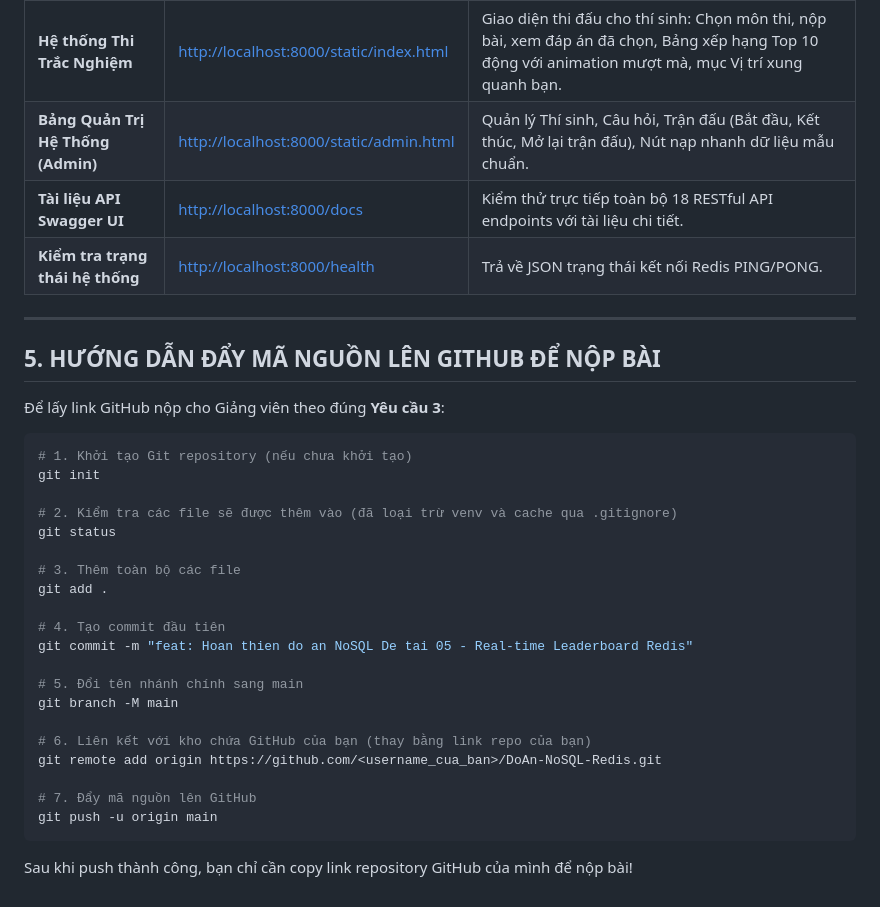
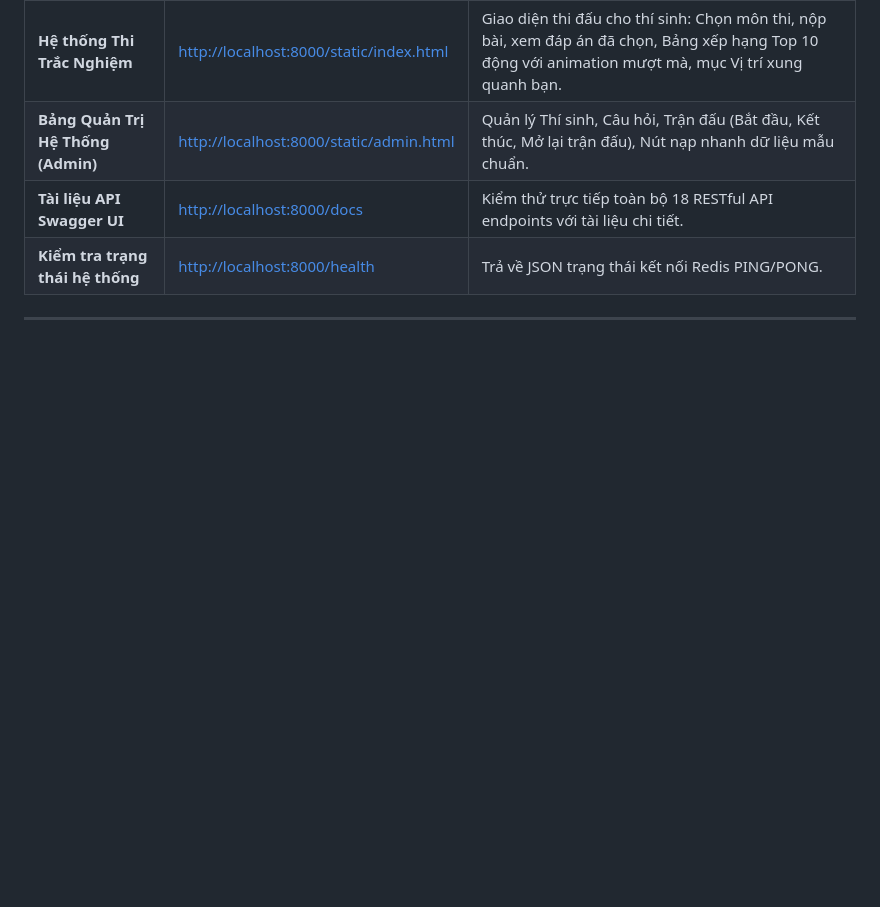
Before and after one commit to nguyengiabao28032005-svg/NoSQL_Nhom10, a Markdown page: README.md, the part around the change. Drawn GitHub-style; blank space fills up the shorter version.

Commit message:
Delete GitHub submission instructions from README
Removed instructions for pushing code to GitHub.

````diff
--- a/README.md
+++ b/README.md
@@ -125,31 +125,3 @@ Server sẽ sẵn sàng phục vụ tại: **`http://127.0.0.1:8000`**.
 | **Kiểm tra trạng thái hệ thống** | [http://localhost:8000/health](http://localhost:8000/health) | Trả về JSON trạng thái kết nối Redis PING/PONG. |
 
 ---
-
-## 5. HƯỚNG DẪN ĐẨY MÃ NGUỒN LÊN GITHUB ĐỂ NỘP BÀI
-
-Để lấy link GitHub nộp cho Giảng viên theo đúng **Yêu cầu 3**:
-
-```powershell
-# 1. Khởi tạo Git repository (nếu chưa khởi tạo)
-git init
-
-# 2. Kiểm tra các file sẽ được thêm vào (đã loại trừ venv và cache qua .gitignore)
-git status
-
-# 3. Thêm toàn bộ các file
-git add .
-
-# 4. Tạo commit đầu tiên
-git commit -m "feat: Hoan thien do an NoSQL De tai 05 - Real-time Leaderboard Redis"
-
-# 5. Đổi tên nhánh chính sang main
-git branch -M main
-
-# 6. Liên kết với kho chứa GitHub của bạn (thay bằng link repo của bạn)
-git remote add origin https://github.com/<username_cua_ban>/DoAn-NoSQL-Redis.git
-
-# 7. Đẩy mã nguồn lên GitHub
-git push -u origin main
-```
-Sau khi push thành công, bạn chỉ cần copy link repository GitHub của mình để nộp bài!
````
